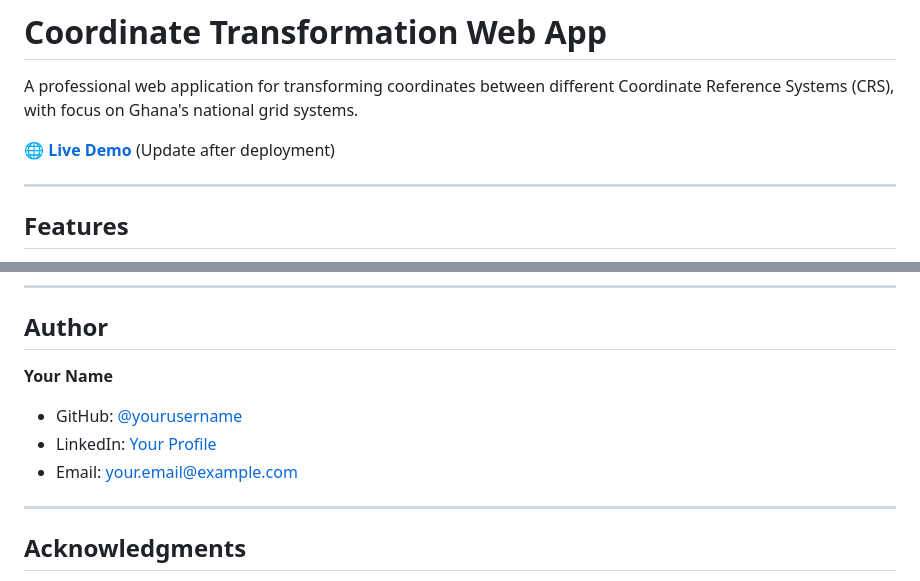
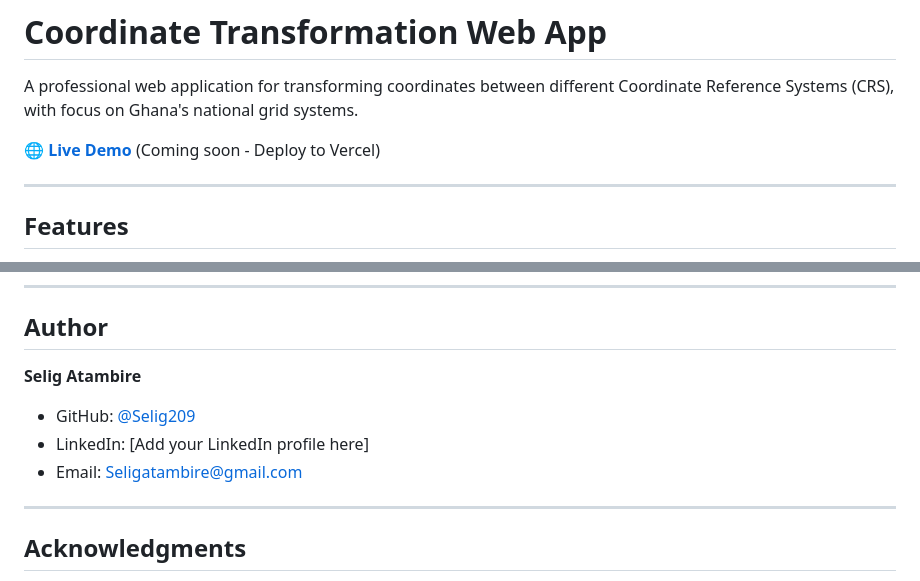
Before and after one commit to Selig209/coordinate-transformation, a Markdown page: README.md, 2 parts joined by grey strips. Rendered like a GitHub page.

Commit message:
Update README with author information

```diff
--- a/README.md
+++ b/README.md
@@ -2,7 +2,7 @@
 
 A professional web application for transforming coordinates between different Coordinate Reference Systems (CRS), with focus on Ghana's national grid systems.
 
-🌐 **[Live Demo](https://your-app-url.vercel.app)** (Update after deployment)
+🌐 **[Live Demo](#)** (Coming soon - Deploy to Vercel)
 
 ---
 
@@ -167,10 +167,10 @@ MIT License - see LICENSE file for details
 
 ## Author
 
-**Your Name**
-- GitHub: [@yourusername](https://github.com/yourusername)
-- LinkedIn: [Your Profile](https://linkedin.com/in/yourprofile)
-- Email: your.email@example.com
+**Selig Atambire**
+- GitHub: [@Selig209](https://github.com/Selig209)
+- LinkedIn: [Add your LinkedIn profile here]
+- Email: Seligatambire@gmail.com
 
 ---
 
```
